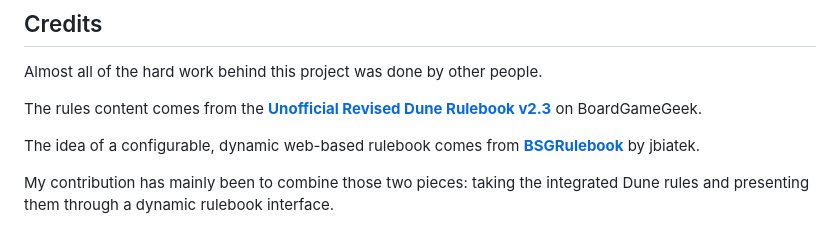
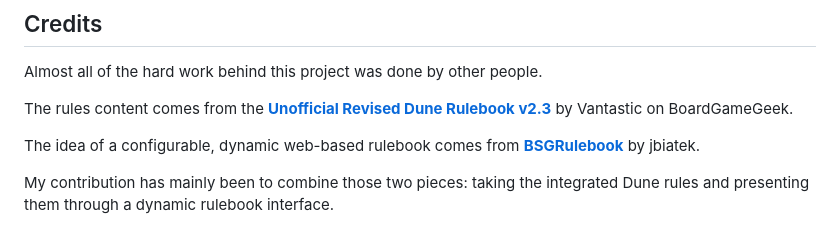
Before and after one commit to LironCareto/DuneDynamicRulebook, a Markdown page: README.md, the part around the change. Drawn GitHub-style.

Commit message:
Update credit attribution for rulebook source

```diff
--- a/README.md
+++ b/README.md
@@ -64,7 +64,7 @@ Dune Dynamic Rulebook applies the same basic idea to Dune.
 
 Almost all of the hard work behind this project was done by other people.
 
-The rules content comes from the [**Unofficial Revised Dune Rulebook v2.3**](https://boardgamegeek.com/filepage/196513/unofficial-revised-dune-rulebook-v23) on BoardGameGeek.
+The rules content comes from the [**Unofficial Revised Dune Rulebook v2.3**](https://boardgamegeek.com/filepage/196513/unofficial-revised-dune-rulebook-v23) by Vantastic on BoardGameGeek.
 
 The idea of a configurable, dynamic web-based rulebook comes from [**BSGRulebook**](https://github.com/jbiatek/BSGRulebook) by jbiatek.
 
```
